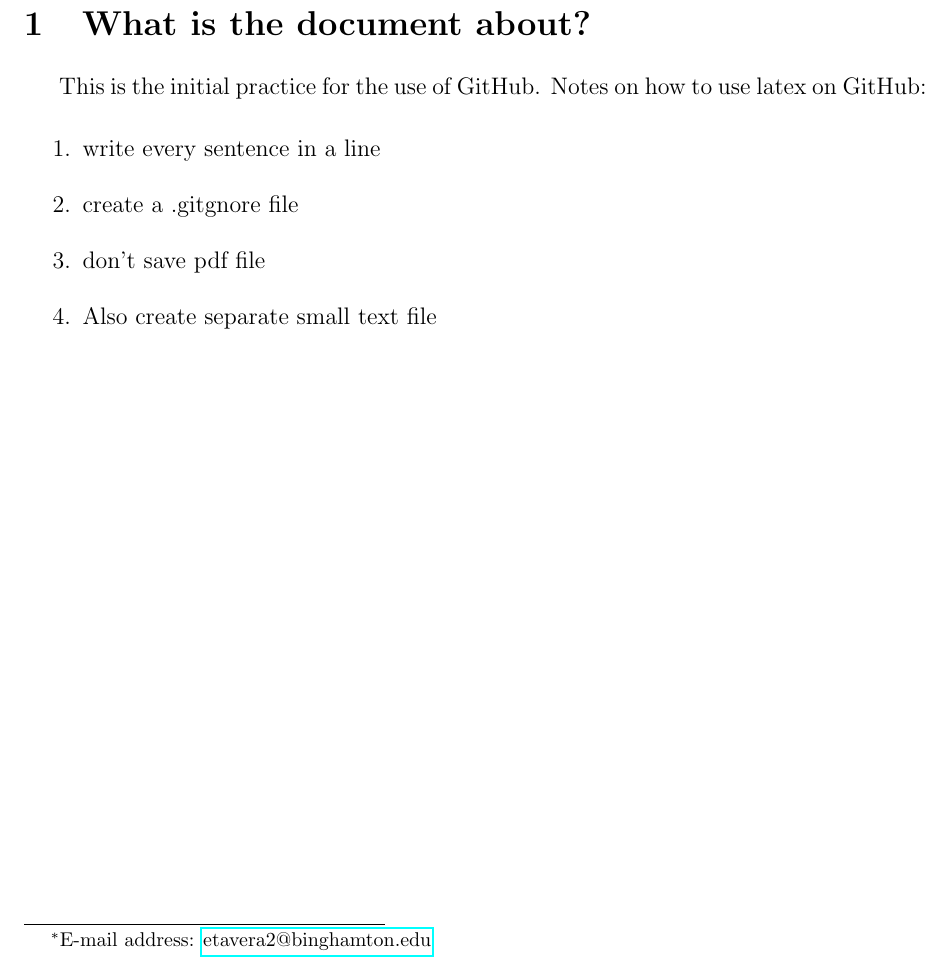
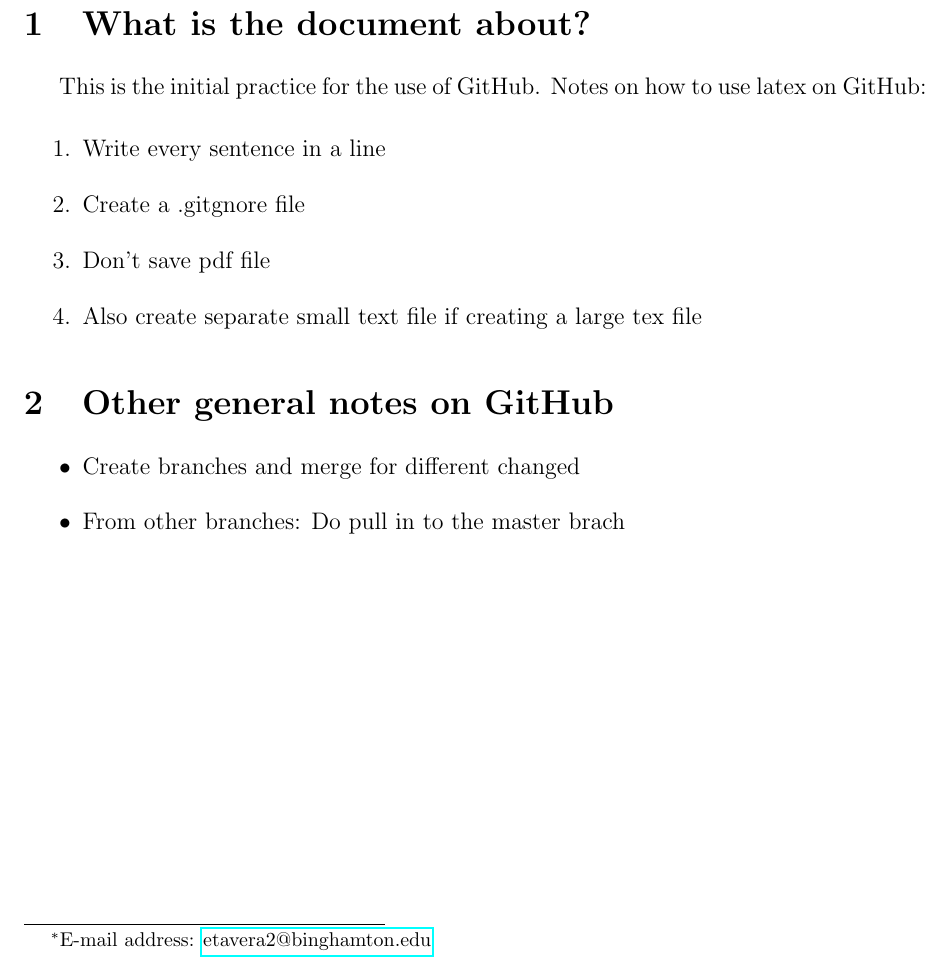
Before and after one commit to Adv-macro-II-634/ps-0-github-practice-elisataveras, a LaTeX document (econ634ps0_eli.tex): part of the page, cut so that both start at the same text. Compiled offline with pdfLaTeX.

Commit message:
Update econ634ps0_eli.tex

```diff
--- a/econ634ps0_eli.tex
+++ b/econ634ps0_eli.tex
@@ -80,11 +80,19 @@
 This is the initial practice for the use of GitHub. Notes on how to use latex on GitHub:
 
 \begin{enumerate}
-\item write every sentence in a line
-\item create a .gitgnore file
-\item don't save pdf file
-\item Also create separate small text file
+\item Write every sentence in a line
+\item Create a .gitgnore file
+\item Don't save pdf file
+\item Also create separate small text file if creating a large tex file
 \end{enumerate}
+
+\section{Other general notes on GitHub}
+
+\begin{itemize}
+\item Create branches and merge for different changed
+\item From other branches: Do pull in to the master brach
+\end{itemize}
+
 
 \strut
 
```
